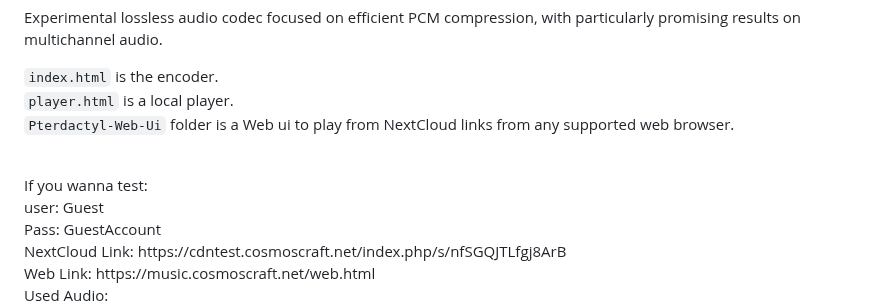
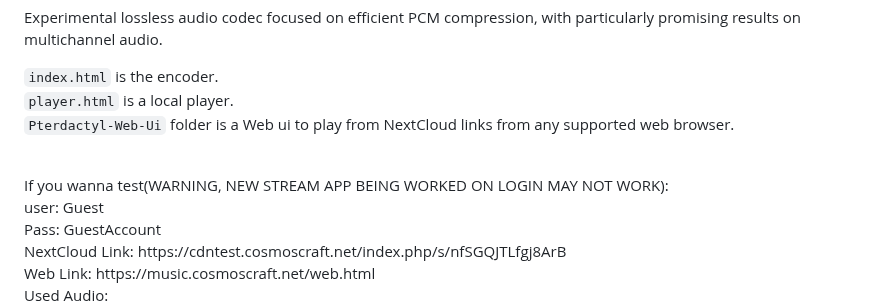
Before and after one commit to AngelGonePro/nova-next-generation-optimized-versatile-audio-codec, a Markdown page: README.md, the part around the change. Rendered like a GitHub page.

```diff
--- a/README.md
+++ b/README.md
@@ -9,7 +9,7 @@ Experimental lossless audio codec focused on efficient PCM compression, with par
 `Pterdactyl-Web-Ui` folder is a Web ui to play from NextCloud links from any supported web browser.
 
 <br>
-If you wanna test:
+If you wanna test(WARNING, NEW STREAM APP BEING WORKED ON LOGIN MAY NOT WORK):
 <br>
 user: Guest
 <br>
```
